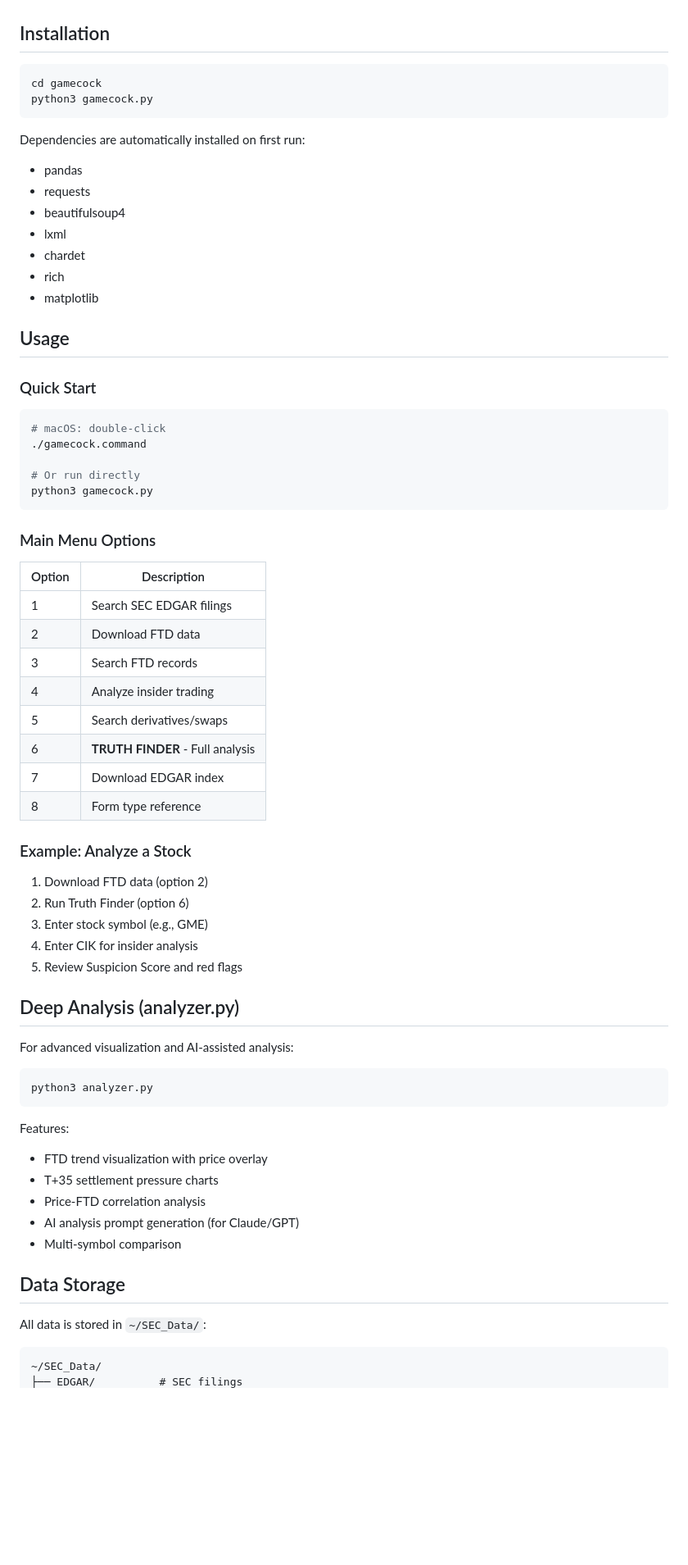
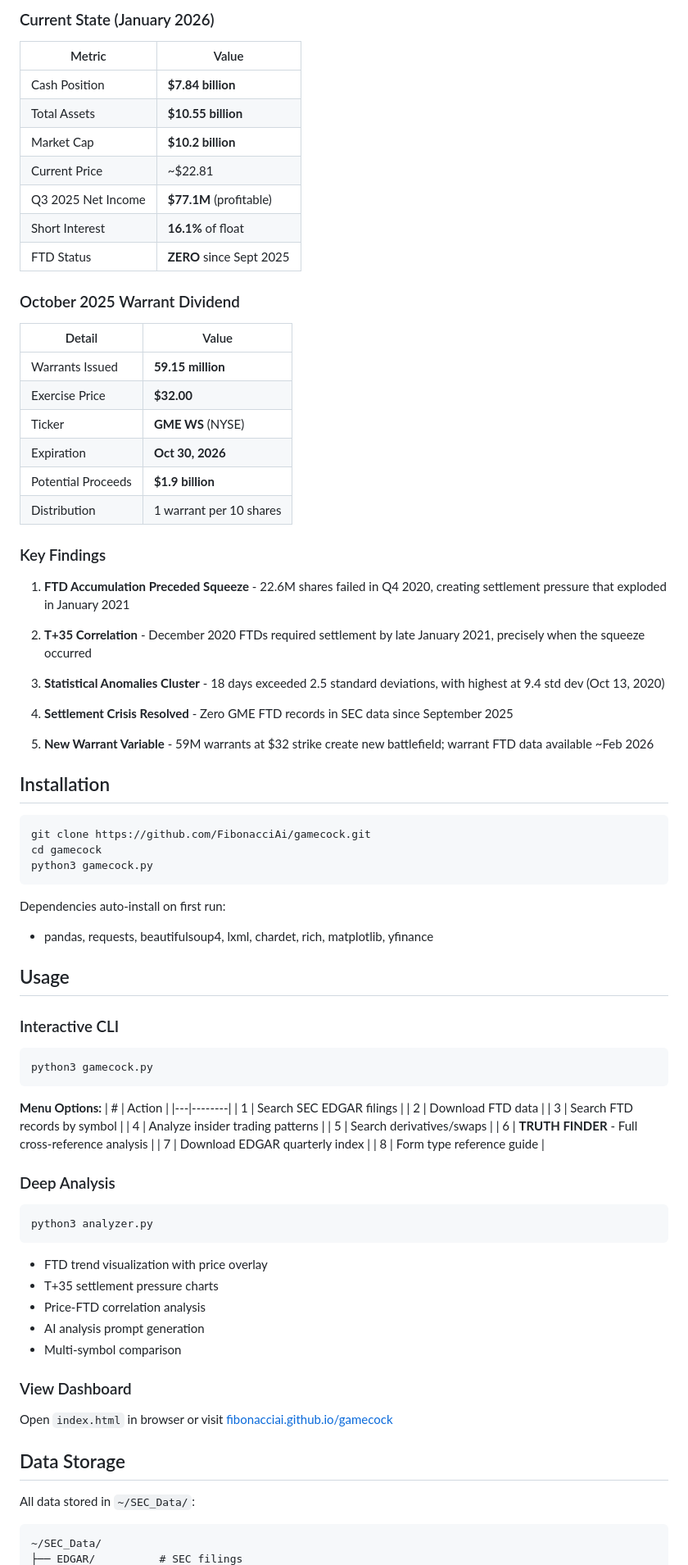
Before and after one commit to FibonacciAi/gamecock, a Markdown page: README.md, the part around one of its changes. Shown at 82% size. Rendered like a GitHub page; blank space fills up the shorter version.

````diff
--- a/README.md
+++ b/README.md
@@ -27,70 +57,82 @@ Full cross-source analysis that generates a **Suspicion Score (0-100)** based on
+### Current State (January 2026)
+| Metric | Value |
+|--------|-------|
+| Cash Position | **$7.84 billion** |
+| Total Assets | **$10.55 billion** |
+| Market Cap | **$10.2 billion** |
+| Current Price | ~$22.81 |
+| Q3 2025 Net Income | **$77.1M** (profitable) |
+| Short Interest | **16.1%** of float |
+| FTD Status | **ZERO** since Sept 2025 |
+
+### October 2025 Warrant Dividend
+| Detail | Value |
+|--------|-------|
+| Warrants Issued | **59.15 million** |
+| Exercise Price | **$32.00** |
+| Ticker | **GME WS** (NYSE) |
+| Expiration | **Oct 30, 2026** |
+| Potential Proceeds | **$1.9 billion** |
+| Distribution | 1 warrant per 10 shares |
+
+### Key Findings
+
+1. **FTD Accumulation Preceded Squeeze** - 22.6M shares failed in Q4 2020, creating settlement pressure that exploded in January 2021
+
+2. **T+35 Correlation** - December 2020 FTDs required settlement by late January 2021, precisely when the squeeze occurred
+
+3. **Statistical Anomalies Cluster** - 18 days exceeded 2.5 standard deviations, with highest at 9.4 std dev (Oct 13, 2020)
+
+4. **Settlement Crisis Resolved** - Zero GME FTD records in SEC data since September 2025
+
+5. **New Warrant Variable** - 59M warrants at $32 strike create new battlefield; warrant FTD data available ~Feb 2026
 
 ## Installation
 
 ```bash
+git clone https://github.com/FibonacciAi/gamecock.git
 cd gamecock
 python3 gamecock.py
 ```
 
-Dependencies are automatically installed on first run:
-- pandas
-- requests
-- beautifulsoup4
-- lxml
-- chardet
-- rich
-- matplotlib
+Dependencies auto-install on first run:
+- pandas, requests, beautifulsoup4, lxml, chardet, rich, matplotlib, yfinance
 
 ## Usage
 
-### Quick Start
+### Interactive CLI
 ```bash
-# macOS: double-click
-./gamecock.command
-
-# Or run directly
 python3 gamecock.py
 ```
 
-### Main Menu Options
-
-| Option | Description |
-|--------|-------------|
+**Menu Options:**
+| # | Action |
+|---|--------|
 | 1 | Search SEC EDGAR filings |
 | 2 | Download FTD data |
-| 3 | Search FTD records |
-| 4 | Analyze insider trading |
+| 3 | Search FTD records by symbol |
+| 4 | Analyze insider trading patterns |
 | 5 | Search derivatives/swaps |
-| 6 | **TRUTH FINDER** - Full analysis |
-| 7 | Download EDGAR index |
-| 8 | Form type reference |
+| 6 | **TRUTH FINDER** - Full cross-reference analysis |
+| 7 | Download EDGAR quarterly index |
+| 8 | Form type reference guide |
 
-### Example: Analyze a Stock
-
-1. Download FTD data (option 2)
-2. Run Truth Finder (option 6)
-3. Enter stock symbol (e.g., GME)
-4. Enter CIK for insider analysis
-5. Review Suspicion Score and red flags
-
-## Deep Analysis (analyzer.py)
-
-For advanced visualization and AI-assisted analysis:
-
+### Deep Analysis
 ```bash
 python3 analyzer.py
 ```
-
-Features:
 - FTD trend visualization with price overlay
 - T+35 settlement pressure charts
 - Price-FTD correlation analysis
-- AI analysis prompt generation (for Claude/GPT)
+- AI analysis prompt generation
 - Multi-symbol comparison
+
+### View Dashboard
+Open `index.html` in browser or visit [fibonacciai.github.io/gamecock](https://fibonacciai.github.io/gamecock/)
 
 ## Data Storage
 
-All data is stored in `~/SEC_Data/`:
+All data stored in `~/SEC_Data/`:
 ```
 ~/SEC_Data/
 ├── EDGAR/          # SEC filings
````
Also changed, not shown: other parts of README.md (+88 -28 lines).
